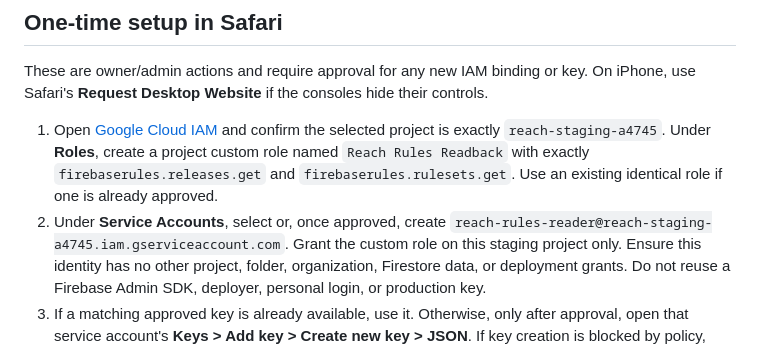
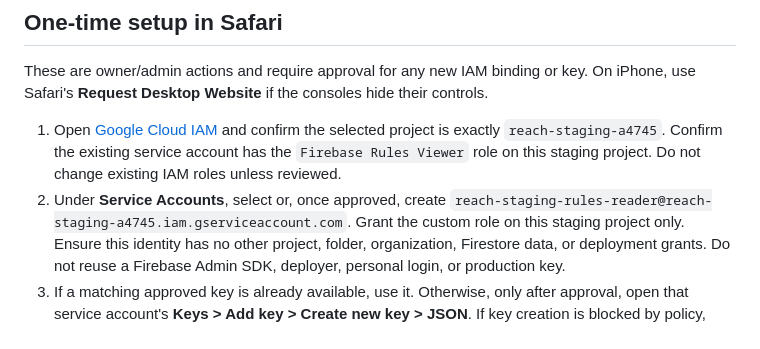
Before and after one commit to czn69tmfd8-sudo/Reach-proto-, a Markdown page: native/STAGING_RULES_VERIFICATION.md, the part around the change. Rendered like a GitHub page.

Commit message:
Align staging rules verification with existing read-only service account

```diff
--- a/native/STAGING_RULES_VERIFICATION.md
+++ b/native/STAGING_RULES_VERIFICATION.md
@@ -13,12 +13,10 @@ key. On iPhone, use Safari's **Request Desktop Website** if the consoles hide
 their controls.
 
 1. Open [Google Cloud IAM](https://console.cloud.google.com/iam-admin/roles?project=reach-staging-a4745)
-   and confirm the selected project is exactly `reach-staging-a4745`. Under
-   **Roles**, create a project custom role named `Reach Rules Readback` with
-   exactly `firebaserules.releases.get` and `firebaserules.rulesets.get`. Use an
-   existing identical role if one is already approved.
+   and confirm the selected project is exactly `reach-staging-a4745`. Confirm the existing service account has the `Firebase Rules Viewer` role
+   on this staging project. Do not change existing IAM roles unless reviewed.
 2. Under **Service Accounts**, select or, once approved, create
-   `reach-rules-reader@reach-staging-a4745.iam.gserviceaccount.com`. Grant the
+   `reach-staging-rules-reader@reach-staging-a4745.iam.gserviceaccount.com`. Grant the
    custom role on this staging project only. Ensure this identity has no other
    project, folder, organization, Firestore data, or deployment grants. Do not
    reuse a Firebase Admin SDK, deployer, personal login, or production key.
```
